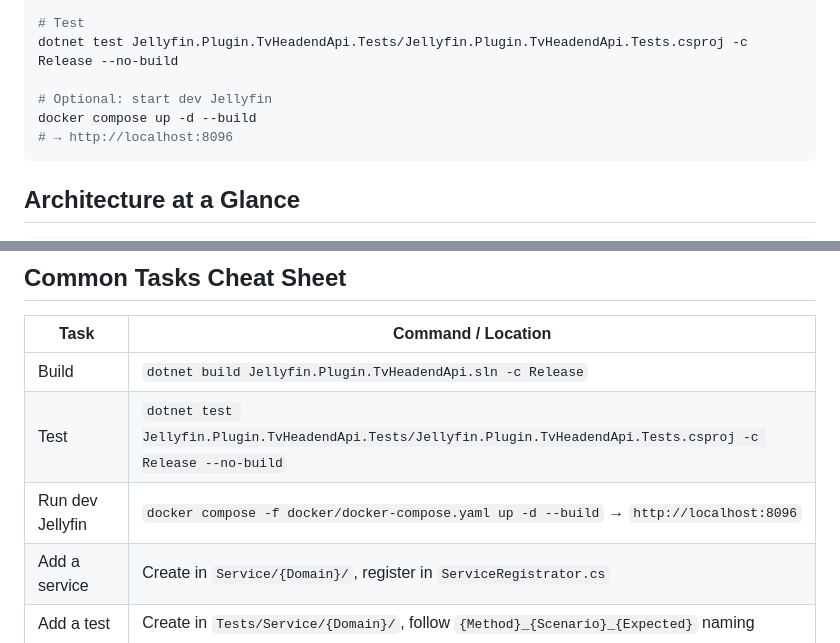
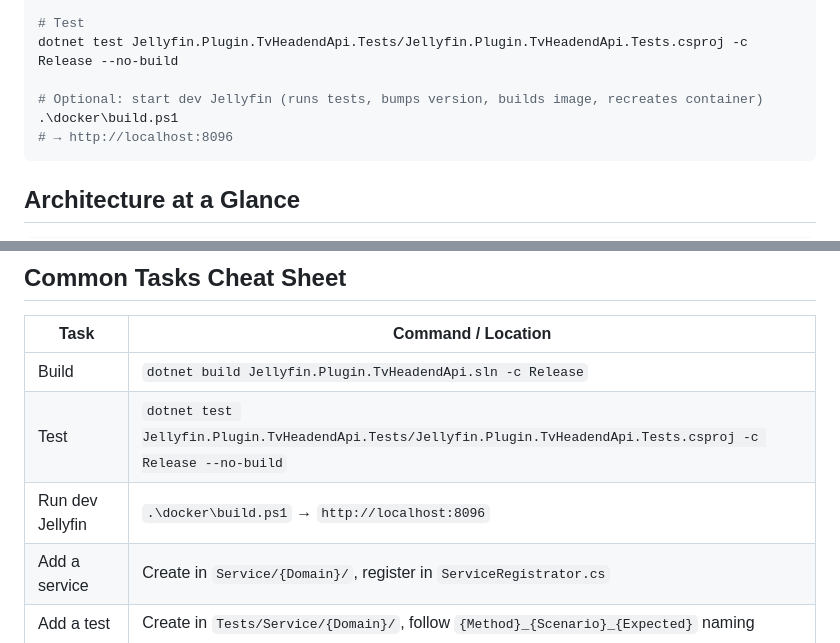
Before and after one commit to john-pierre/jellyfin-plugin-tvheadend-api, a Markdown page: docs/guides/developer-onboarding.md, 2 parts joined by grey strips. Drawn GitHub-style.

````diff
--- a/docs/guides/developer-onboarding.md
+++ b/docs/guides/developer-onboarding.md
@@ -23,8 +23,8 @@ dotnet build Jellyfin.Plugin.TvHeadendApi.sln -c Release --no-restore
 # Test
 dotnet test Jellyfin.Plugin.TvHeadendApi.Tests/Jellyfin.Plugin.TvHeadendApi.Tests.csproj -c Release --no-build
 
-# Optional: start dev Jellyfin
-docker compose up -d --build
+# Optional: start dev Jellyfin (runs tests, bumps version, builds image, recreates container)
+.\docker\build.ps1
 # → http://localhost:8096
 ```
 
@@ -175,7 +175,7 @@ A single-file HTML page embedded as a resource. Contains:
 |---|---|
 | Build | `dotnet build Jellyfin.Plugin.TvHeadendApi.sln -c Release` |
 | Test | `dotnet test Jellyfin.Plugin.TvHeadendApi.Tests/Jellyfin.Plugin.TvHeadendApi.Tests.csproj -c Release --no-build` |
-| Run dev Jellyfin | `docker compose -f docker/docker-compose.yaml up -d --build` → `http://localhost:8096` |
+| Run dev Jellyfin | `.\docker\build.ps1` → `http://localhost:8096` |
 | Add a service | Create in `Service/{Domain}/`, register in `ServiceRegistrator.cs` |
 | Add a test | Create in `Tests/Service/{Domain}/`, follow `{Method}_{Scenario}_{Expected}` naming |
 | Check coverage | `dotnet test ... --collect:"XPlat Code Coverage"` → check `TestResults/` |
````
Also changed, not shown: CONTRIBUTING.md (+8 -3 lines).
